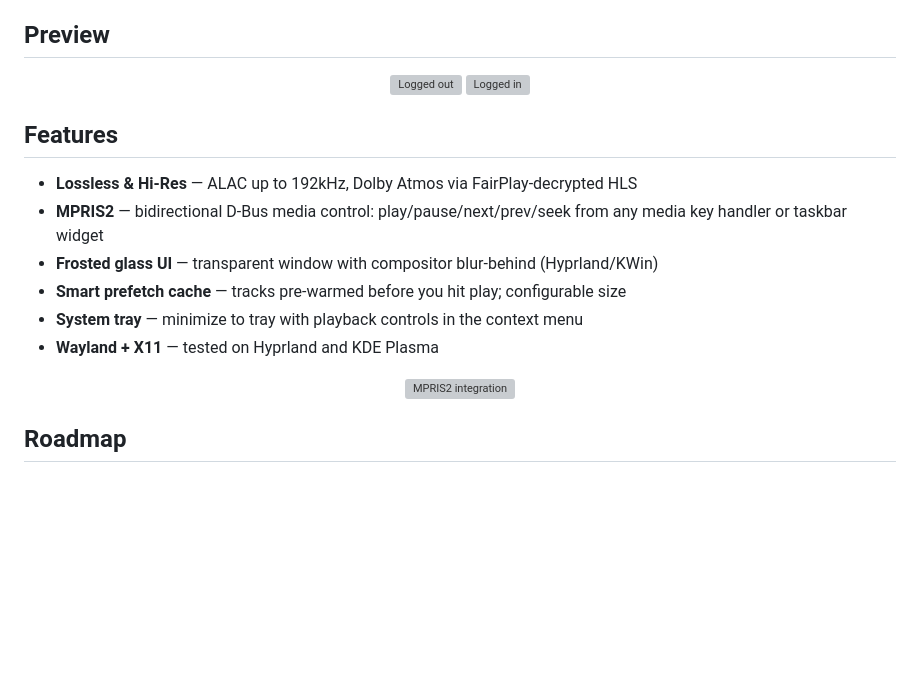
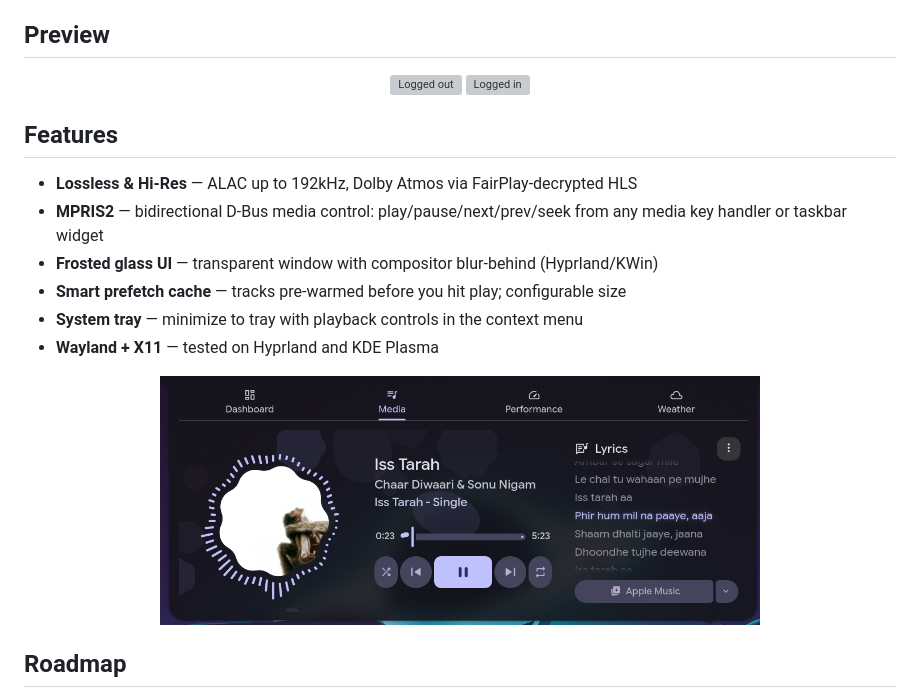
Before and after one commit to silentone12725/apple-music-linux, a Markdown page: README.md, the part around the change printed below. Rendered like a GitHub page; pictures changed too: Assets/MPRIS_integration.png (added); blank space fills up the shorter version; grey boxes are pictures that could not be loaded.

Commit message:
docs: add screenshots and fix image paths to Assets/

```diff
--- a/README.md
+++ b/README.md
@@ -55,7 +55,7 @@ An unofficial Apple Music desktop client for Linux with Lossless support
 - **Wayland + X11** — tested on Hyprland and KDE Plasma
 
 <div align="center">
-  <img src="assets/MPRIS_integration.png" alt="MPRIS2 integration" width="600"/>
+  <img src="Assets/MPRIS_integration.png" alt="MPRIS2 integration" width="600"/>
 </div>
 
 ## Roadmap
```
Also changed, not shown: other parts of README.md (+4 -4 lines), 5 other files.
